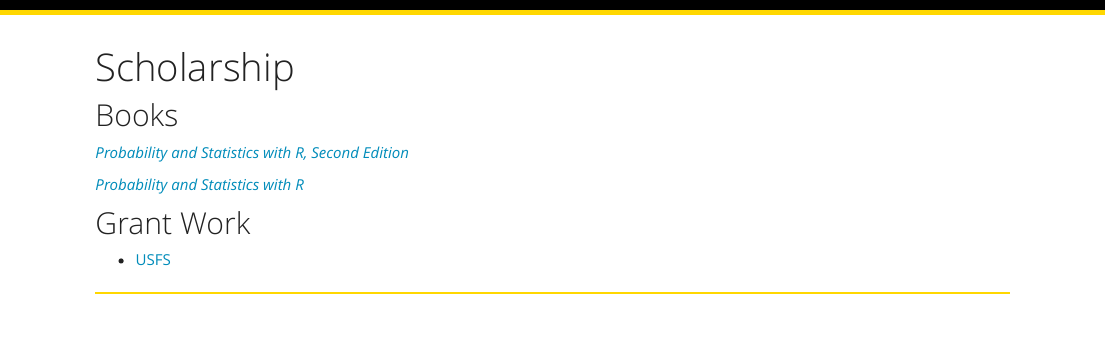
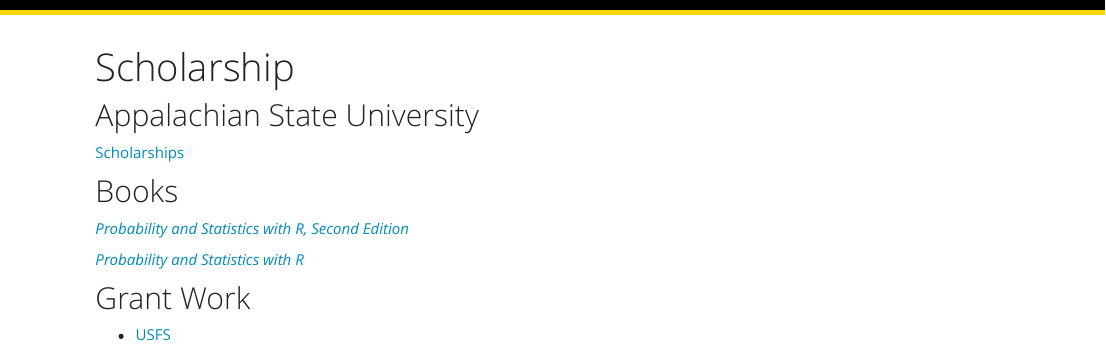
Before and after one commit to jungd/jungd.github.io, an R Markdown document (scholarship.Rmd): the page in a window 1100 px wide, from its top. Rendered offline with R 4.5, knitr and Pandoc, with nearby package versions.

Commit message:
ScholarshipCleanUp

```diff
--- a/scholarship.Rmd
+++ b/scholarship.Rmd
@@ -3,8 +3,11 @@
 output: html_document
 ---
 
+## Appalachian State University
+
+[Scholarships](https://scholarships.appstate.edu/)
+
 ## Books
-
 
 [_Probability and Statistics with R, Second Edition_](http://alanarnholt.github.io/PASWR2E-Book/)
 
```
Also changed, not shown: index.html, scholarship.html.
